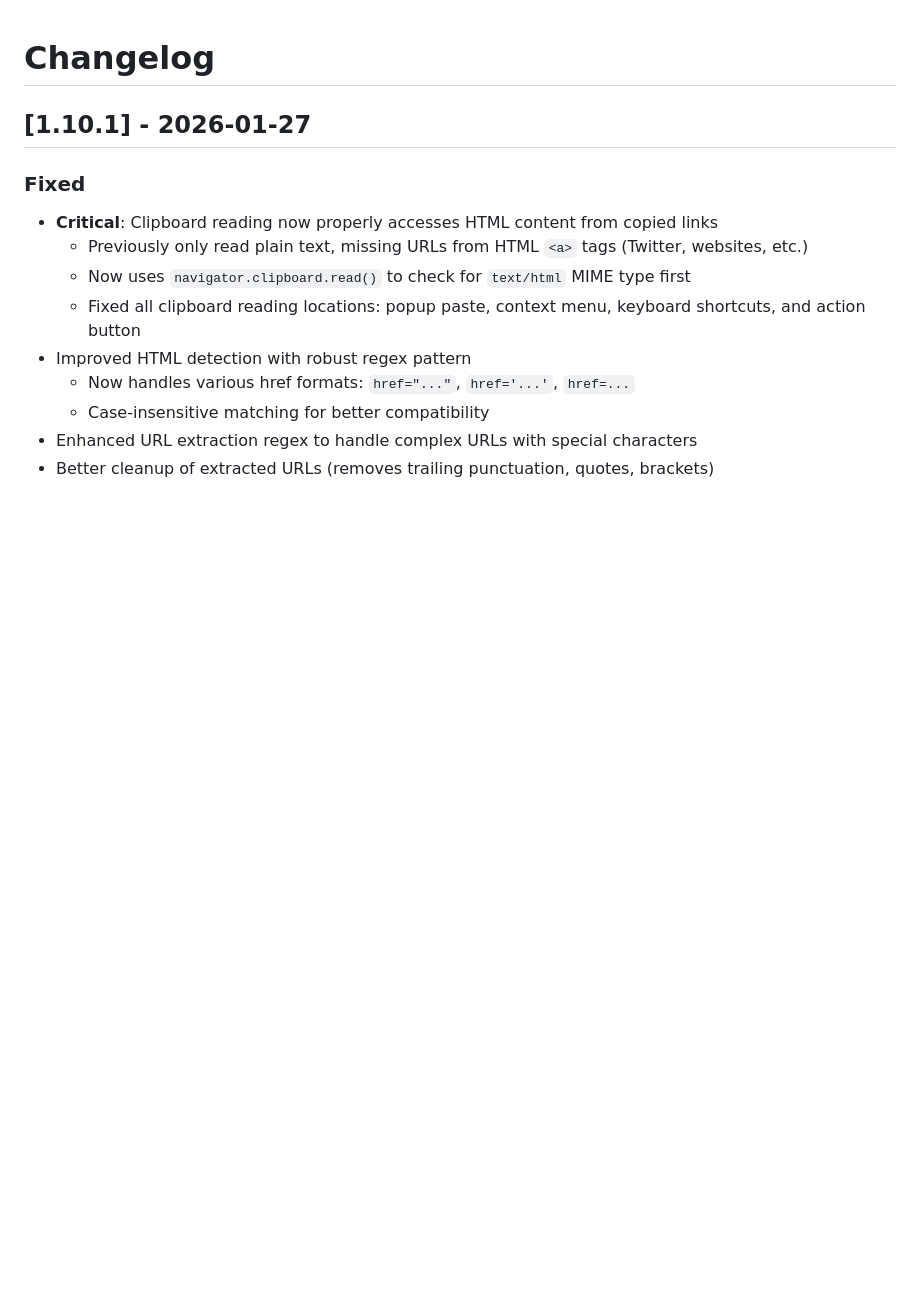
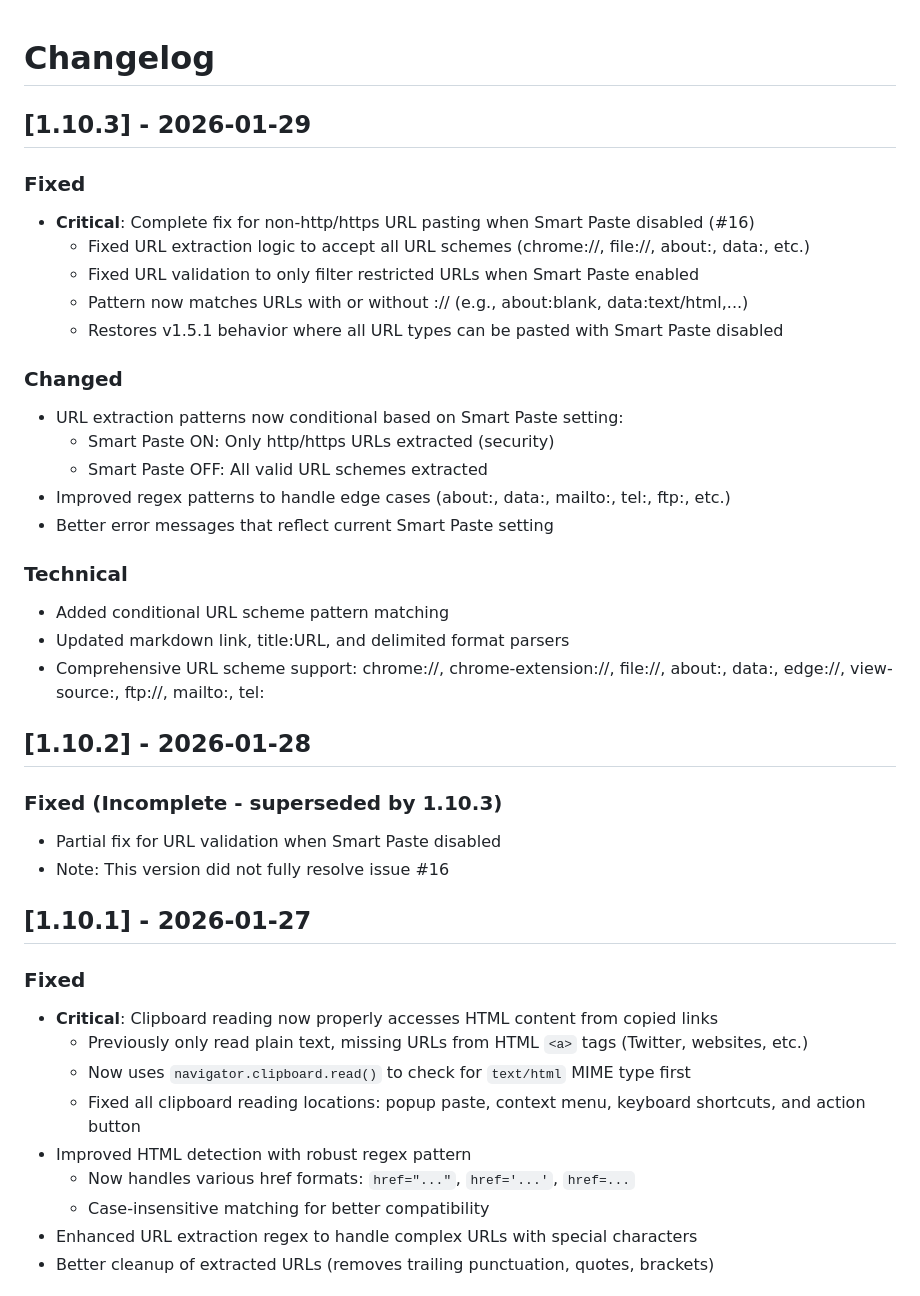
Before and after one commit to Flozad/copy-all-urls-extension, a Markdown page: CHANGELOG.md, the part around the change. Rendered like a GitHub page; blank space fills up the shorter version.

Commit message:
docs: Update CHANGELOG for v1.10.3 with complete fix details

```diff
--- a/CHANGELOG.md
+++ b/CHANGELOG.md
@@ -1,4 +1,31 @@
 # Changelog
+
+## [1.10.3] - 2026-01-29
+
+### Fixed
+- **Critical**: Complete fix for non-http/https URL pasting when Smart Paste disabled (#16)
+  - Fixed URL extraction logic to accept all URL schemes (chrome://, file://, about:, data:, etc.)
+  - Fixed URL validation to only filter restricted URLs when Smart Paste enabled
+  - Pattern now matches URLs with or without :// (e.g., about:blank, data:text/html,...)
+  - Restores v1.5.1 behavior where all URL types can be pasted with Smart Paste disabled
+
+### Changed
+- URL extraction patterns now conditional based on Smart Paste setting:
+  - Smart Paste ON: Only http/https URLs extracted (security)
+  - Smart Paste OFF: All valid URL schemes extracted
+- Improved regex patterns to handle edge cases (about:, data:, mailto:, tel:, ftp:, etc.)
+- Better error messages that reflect current Smart Paste setting
+
+### Technical
+- Added conditional URL scheme pattern matching
+- Updated markdown link, title:URL, and delimited format parsers
+- Comprehensive URL scheme support: chrome://, chrome-extension://, file://, about:, data:, edge://, view-source:, ftp://, mailto:, tel:
+
+## [1.10.2] - 2026-01-28
+
+### Fixed (Incomplete - superseded by 1.10.3)
+- Partial fix for URL validation when Smart Paste disabled
+- Note: This version did not fully resolve issue #16
 
 ## [1.10.1] - 2026-01-27
 
```
